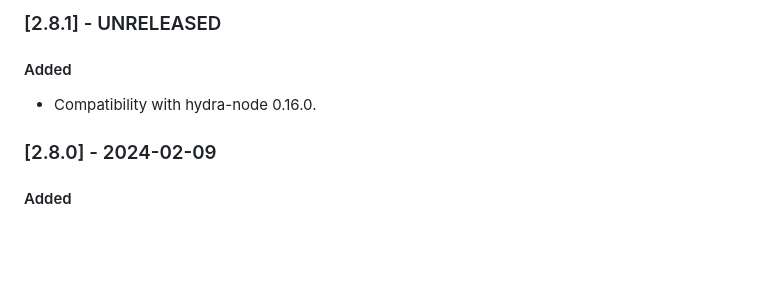
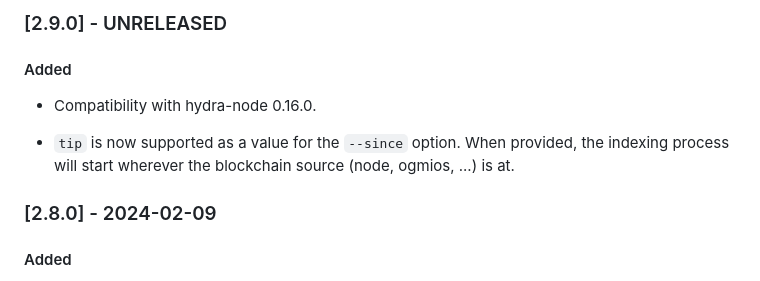
Before and after one commit to CardanoSolutions/kupo, a Markdown page: CHANGELOG.md, the part around the change. Drawn GitHub-style; blank space fills up the shorter version.

Commit message:
Fill-in CHANGELOG regarding --since-tip.

```diff
--- a/CHANGELOG.md
+++ b/CHANGELOG.md
@@ -1,9 +1,11 @@
 
-### [2.8.1] - UNRELEASED
+### [2.9.0] - UNRELEASED
 
 #### Added
 
-* Compatibility with hydra-node 0.16.0.
+- Compatibility with hydra-node 0.16.0.
+
+- `tip` is now supported as a value for the `--since` option. When provided, the indexing process will start wherever the blockchain source (node, ogmios, ...) is at.
 
 ### [2.8.0] - 2024-02-09
 
```
